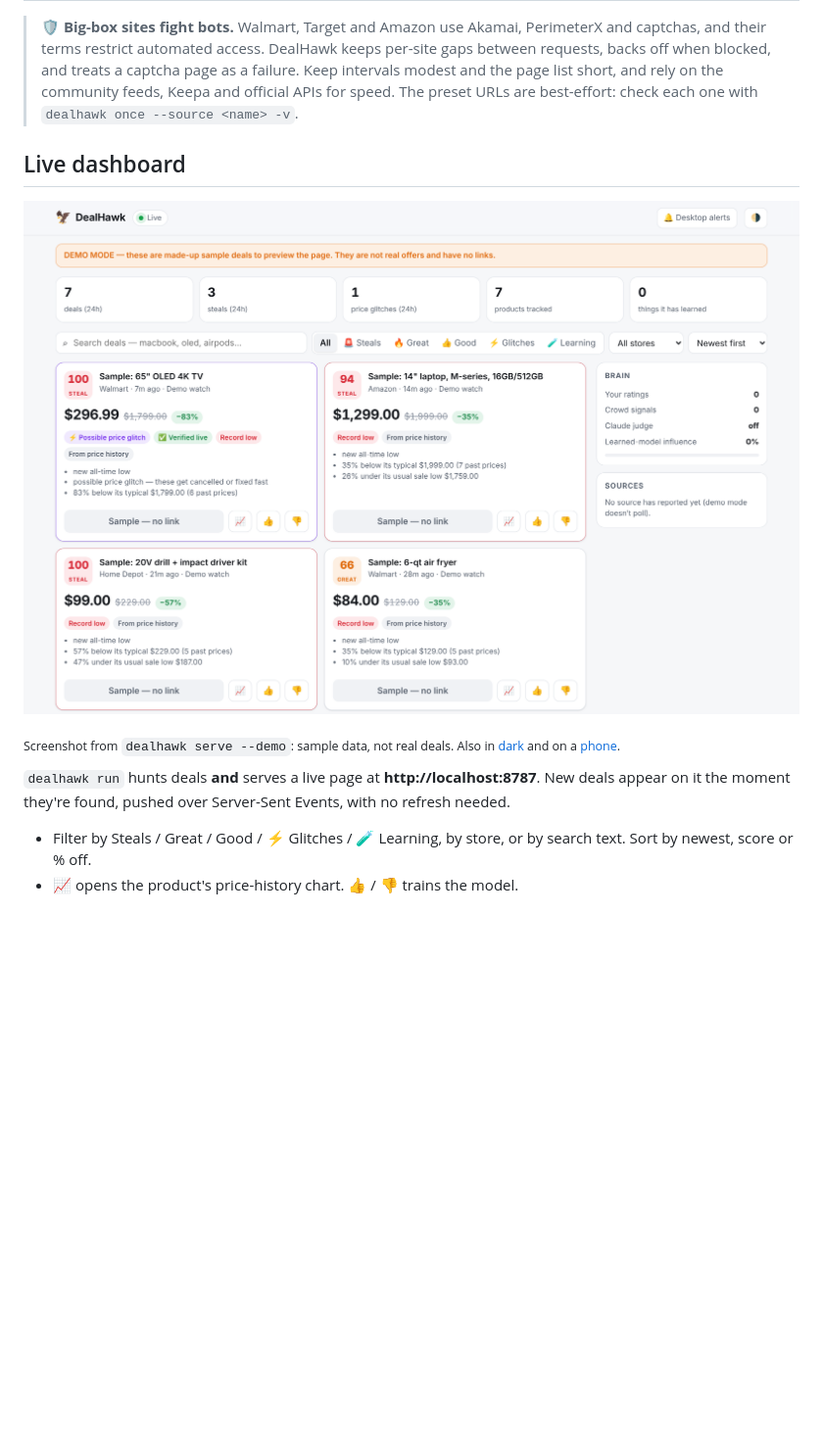
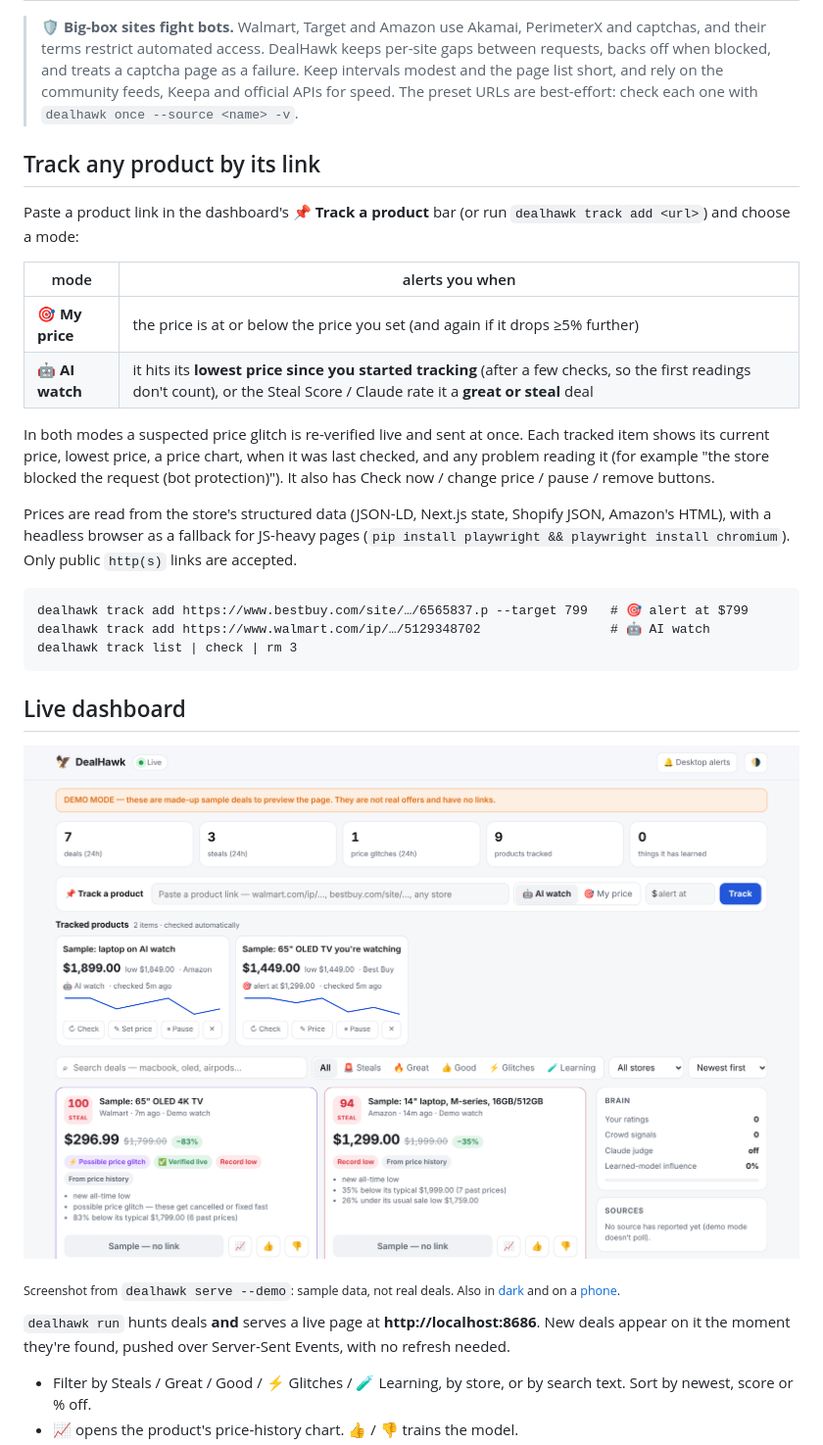
Before and after one commit to rajryadav4/Agents, a Markdown page: dealhawk/README.md, the part around the change. Shown at 98% size. GitHub-like rendering; pictures changed too: dealhawk/docs/dashboard-light.png; blank space fills up the shorter version.

````diff
--- a/dealhawk/README.md
+++ b/dealhawk/README.md
@@ -66,13 +66,32 @@ It starts out agreeing with the formula and gains influence as labels add up (up
 
 > 🛡️ **Big-box sites fight bots.** Walmart, Target and Amazon use Akamai, PerimeterX and captchas, and their terms restrict automated access. DealHawk keeps per-site gaps between requests, backs off when blocked, and treats a captcha page as a failure. Keep intervals modest and the page list short, and rely on the community feeds, Keepa and official APIs for speed. The preset URLs are best-effort: check each one with `dealhawk once --source <name> -v`.
 
+## Track any product by its link
+
+Paste a product link in the dashboard's **📌 Track a product** bar (or run `dealhawk track add <url>`) and choose a mode:
+
+| mode | alerts you when |
+|---|---|
+| **🎯 My price** | the price is at or below the price you set (and again if it drops ≥5% further) |
+| **🤖 AI watch** | it hits its **lowest price since you started tracking** (after a few checks, so the first readings don't count), or the Steal Score / Claude rate it a **great or steal** deal |
+
+In both modes a suspected price glitch is re-verified live and sent at once. Each tracked item shows its current price, lowest price, a price chart, when it was last checked, and any problem reading it (for example "the store blocked the request (bot protection)"). It also has Check now / change price / pause / remove buttons.
+
+Prices are read from the store's structured data (JSON-LD, Next.js state, Shopify JSON, Amazon's HTML), with a headless browser as a fallback for JS-heavy pages (`pip install playwright && playwright install chromium`). Only public `http(s)` links are accepted.
+
+```
+dealhawk track add https://www.bestbuy.com/site/…/6565837.p --target 799   # 🎯 alert at $799
+dealhawk track add https://www.walmart.com/ip/…/5129348702                 # 🤖 AI watch
+dealhawk track list | check | rm 3
+```
+
 ## Live dashboard
 
 ![DealHawk dashboard (demo data)](docs/dashboard-light.png)
 
 <sub>Screenshot from `dealhawk serve --demo`: sample data, not real deals. Also in [dark](docs/dashboard-dark.png) and on a [phone](docs/dashboard-phone.png).</sub>
 
-`dealhawk run` hunts deals **and** serves a live page at **http://localhost:8787**. New deals appear on it the moment they're found, pushed over Server-Sent Events, with no refresh needed.
+`dealhawk run` hunts deals **and** serves a live page at **http://localhost:8686**. New deals appear on it the moment they're found, pushed over Server-Sent Events, with no refresh needed.
 
 - Filter by Steals / Great / Good / ⚡ Glitches / 🧪 Learning, by store, or by search text. Sort by newest, score or % off.
 - 📈 opens the product's price-history chart. 👍 / 👎 trains the model.
````
Also changed, not shown: 17 other files.
